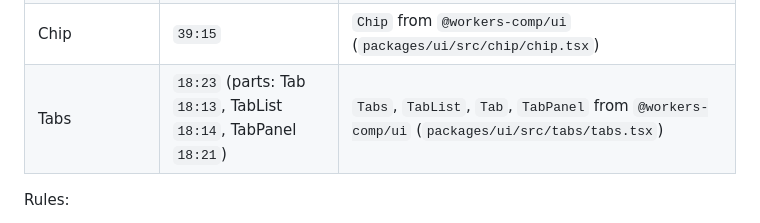
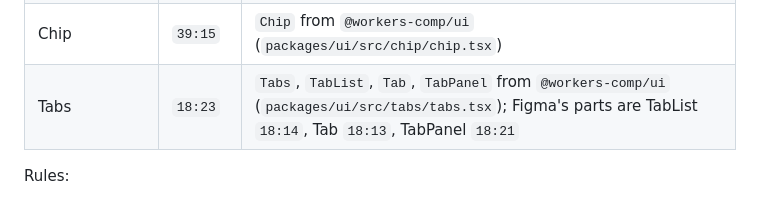
Before and after one commit to johnpangalos/workers_comp, a Markdown page: CLAUDE.md, the part around the change. Drawn GitHub-style.

Commit message:
docs: keep the Tabs row in CLAUDE.md's table shape
Part node ids move to the code column, so the row matches the
components table's | name | `node` | code | shape that the
merge-risk check accepts as a new component's row.

Co-Authored-By: Claude Opus 5.5 <noreply@anthropic.com>

```diff
--- a/CLAUDE.md
+++ b/CLAUDE.md
@@ -82,7 +82,7 @@ Components so far:
 | Button | `1:91` | `Button` from `@workers-comp/ui` (`packages/ui/src/button/button.tsx`) |
 | Badge | `36:112` | `Badge` from `@workers-comp/ui` (`packages/ui/src/badge/badge.tsx`) |
 | Chip | `39:15` | `Chip` from `@workers-comp/ui` (`packages/ui/src/chip/chip.tsx`) |
-| Tabs | `18:23` (parts: Tab `18:13`, TabList `18:14`, TabPanel `18:21`) | `Tabs`, `TabList`, `Tab`, `TabPanel` from `@workers-comp/ui` (`packages/ui/src/tabs/tabs.tsx`) |
+| Tabs | `18:23` | `Tabs`, `TabList`, `Tab`, `TabPanel` from `@workers-comp/ui` (`packages/ui/src/tabs/tabs.tsx`); Figma's parts are TabList `18:14`, Tab `18:13`, TabPanel `18:21` |
 
 Rules:
 
```
